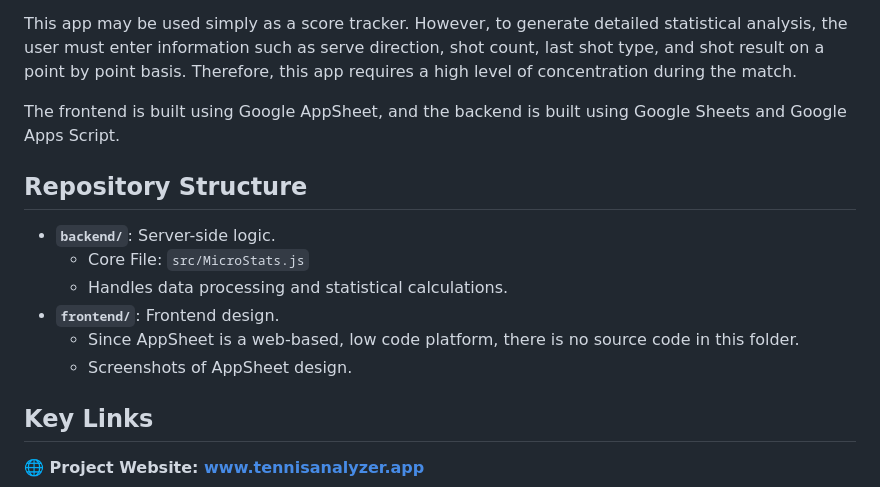
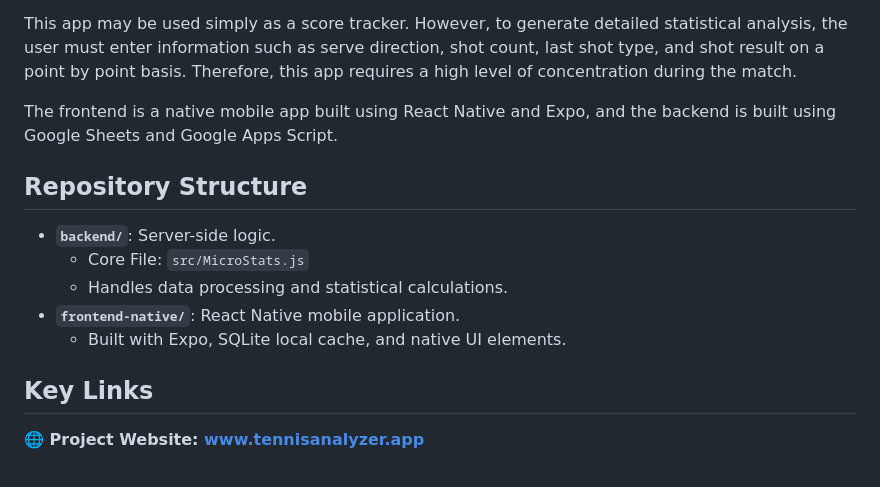
Before and after one commit to GamePointAnalytics/tennis-analyzer, a Markdown page: README.md, the part around one of its changes. Drawn GitHub-style.

Commit message:
docs: update README to reflect React Native & Expo architecture instead of legacy AppSheet

```diff
--- a/README.md
+++ b/README.md
@@ -4,16 +4,15 @@ Tennis Analyzer is a micro-level tennis performance analysis mobile app. Use thi
 
 This app may be used simply as a score tracker. However, to generate detailed statistical analysis, the user must enter information such as serve direction, shot count, last shot type, and shot result on a point by point basis. Therefore, this app requires a high level of concentration during the match.
 
-The frontend is built using Google AppSheet, and the backend is built using Google Sheets and Google Apps Script.
+The frontend is a native mobile app built using React Native and Expo, and the backend is built using Google Sheets and Google Apps Script.
 
 ## Repository Structure
 
 - **`backend/`**: Server-side logic.
   - Core File: `src/MicroStats.js`
   - Handles data processing and statistical calculations.
-- **`frontend/`**: Frontend design.
-  - Since AppSheet is a web-based, low code platform, there is no source code in this folder.
-  - Screenshots of AppSheet design.
+- **`frontend-native/`**: React Native mobile application.
+  - Built with Expo, SQLite local cache, and native UI elements.
 
 ## Key Links
 
```
Also changed, not shown: other parts of README.md (+0 -1 lines).
